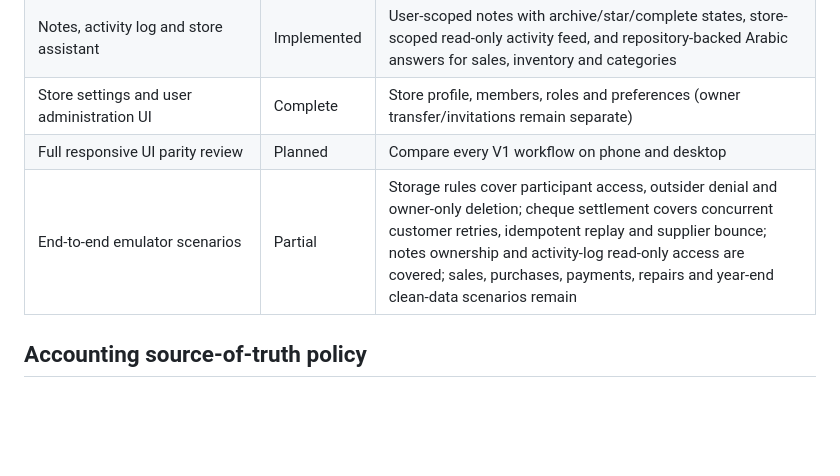
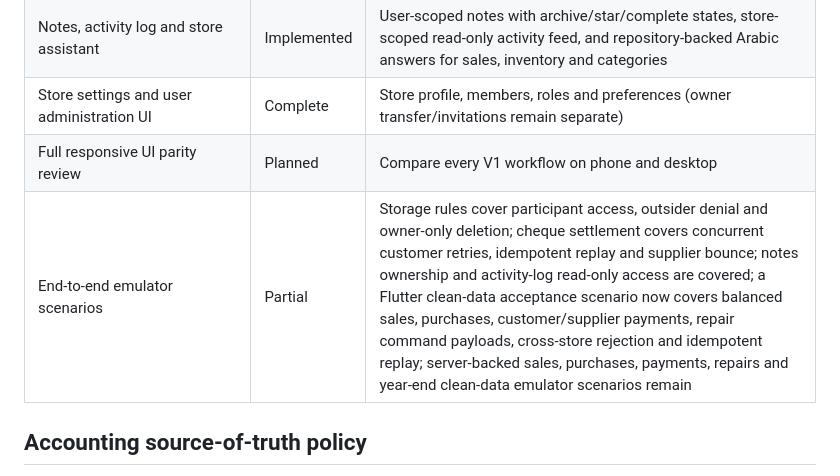
Before and after one commit to yazan-amleh/electrical_parts_store_v2, a Markdown page: docs/V2_FEATURE_PARITY_MATRIX.md, the part around the change. Rendered like a GitHub page; blank space fills up the shorter version.

Commit message:
docs: detail clean-data acceptance coverage

```diff
--- a/docs/V2_FEATURE_PARITY_MATRIX.md
+++ b/docs/V2_FEATURE_PARITY_MATRIX.md
@@ -35,7 +35,7 @@ This matrix keeps the V1 surface visible while V2 is rebuilt on a new data set.
 | Notes, activity log and store assistant | Implemented | User-scoped notes with archive/star/complete states, store-scoped read-only activity feed, and repository-backed Arabic answers for sales, inventory and categories |
 | Store settings and user administration UI | Complete | Store profile, members, roles and preferences (owner transfer/invitations remain separate) |
 | Full responsive UI parity review | Planned | Compare every V1 workflow on phone and desktop |
-| End-to-end emulator scenarios | Partial | Storage rules cover participant access, outsider denial and owner-only deletion; cheque settlement covers concurrent customer retries, idempotent replay and supplier bounce; notes ownership and activity-log read-only access are covered; sales, purchases, payments, repairs and year-end clean-data scenarios remain |
+| End-to-end emulator scenarios | Partial | Storage rules cover participant access, outsider denial and owner-only deletion; cheque settlement covers concurrent customer retries, idempotent replay and supplier bounce; notes ownership and activity-log read-only access are covered; a Flutter clean-data acceptance scenario now covers balanced sales, purchases, customer/supplier payments, repair command payloads, cross-store rejection and idempotent replay; server-backed sales, purchases, payments, repairs and year-end clean-data emulator scenarios remain |
 
 ## Accounting source-of-truth policy
 
```
